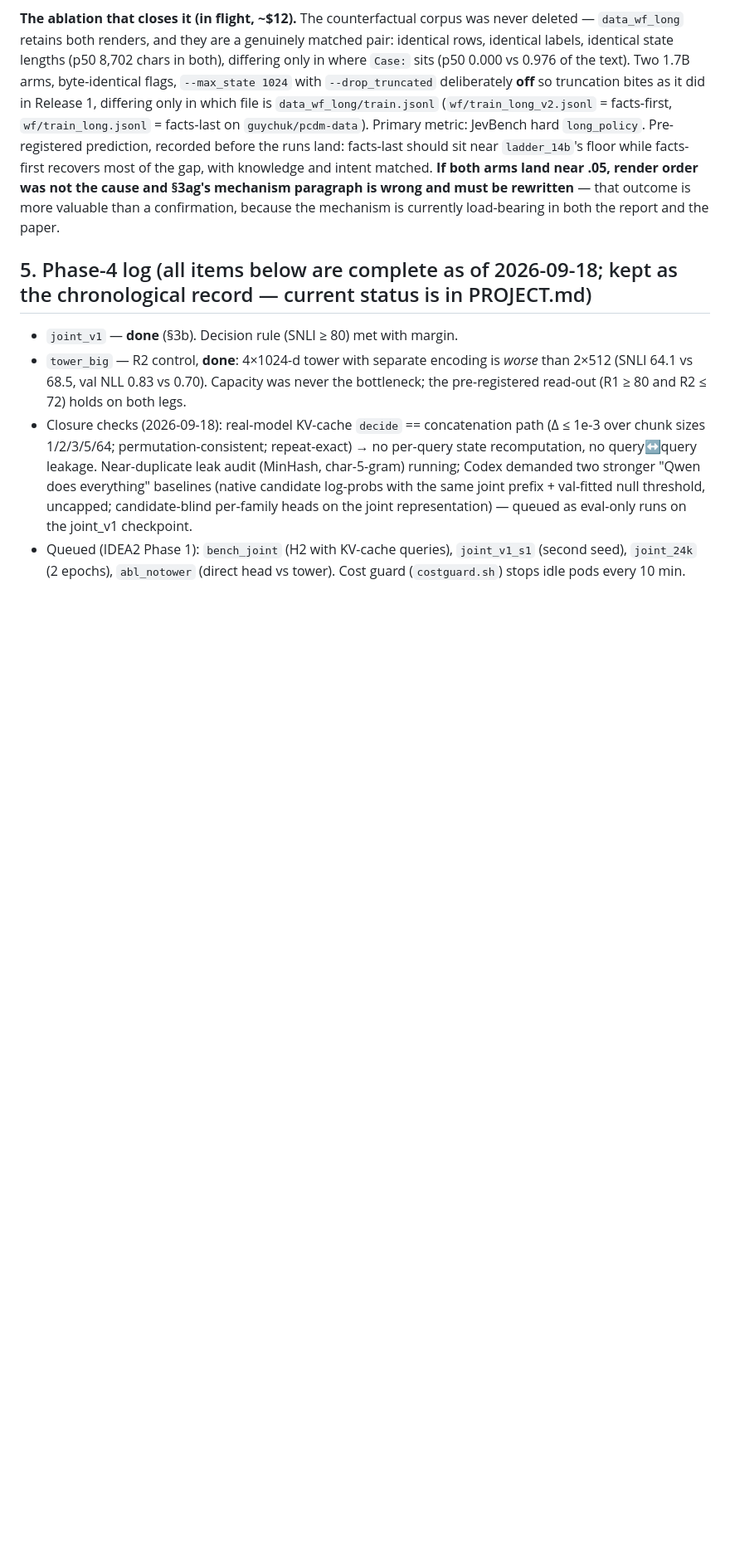
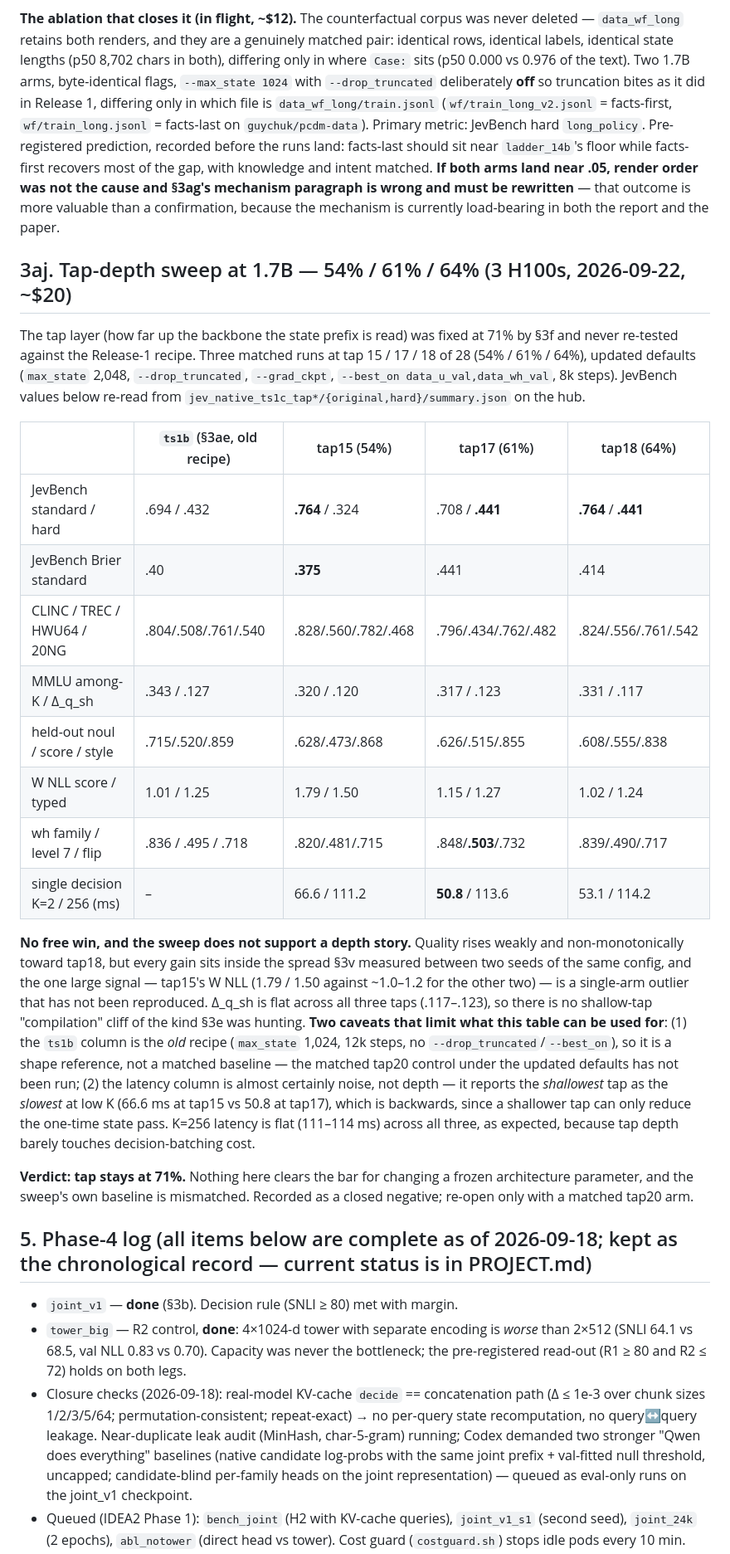
Before and after one commit to GuyNachshon/typical, a Markdown page: REPORT.md, the part around the change. Shown at 83% size. GitHub-like rendering; blank space fills up the shorter version.

Commit message:
REPORT §3aj: tap-depth sweep at 1.7B is a closed negative
Three matched runs at 54/61/64% against the Release-1 recipe. Quality drifts
weakly toward tap18 but every gain sits inside the known seed spread, and
Delta_q_sh is flat across all three -- no shallow-tap compilation cliff. Tap
stays at 71%.

Records two caveats that bound the table: the ts1b comparison column is the
old recipe (no matched tap20 arm exists), and the latency column reports the
shallowest tap as the slowest at low K, which is backwards and so is read as
noise rather than a depth effect.

JevBench values re-read from the hub artefacts, not from run logs.

Co-Authored-By: Claude Opus 5 (1M context) <noreply@anthropic.com>

```diff
--- a/REPORT.md
+++ b/REPORT.md
@@ -1451,6 +1451,39 @@ outcome is more valuable than a confirmation, because the mechanism is currently
 the paper.
 
 
+## 3aj. Tap-depth sweep at 1.7B — 54% / 61% / 64% (3 H100s, 2026-09-22, ~$20)
+
+The tap layer (how far up the backbone the state prefix is read) was fixed at 71% by §3f and never re-tested
+against the Release-1 recipe. Three matched runs at tap 15 / 17 / 18 of 28 (54% / 61% / 64%), updated defaults
+(`max_state` 2,048, `--drop_truncated`, `--grad_ckpt`, `--best_on data_u_val,data_wh_val`, 8k steps). JevBench
+values below re-read from `jev_native_ts1c_tap*/{original,hard}/summary.json` on the hub.
+
+| | `ts1b` (§3ae, old recipe) | tap15 (54%) | tap17 (61%) | tap18 (64%) |
+|---|---|---|---|---|
+| JevBench standard / hard | .694 / .432 | **.764** / .324 | .708 / **.441** | **.764** / **.441** |
+| JevBench Brier standard | .40 | **.375** | .441 | .414 |
+| CLINC / TREC / HWU64 / 20NG | .804/.508/.761/.540 | .828/.560/.782/.468 | .796/.434/.762/.482 | .824/.556/.761/.542 |
+| MMLU among-K / Δ_q_sh | .343 / .127 | .320 / .120 | .317 / .123 | .331 / .117 |
+| held-out noul / score / style | .715/.520/.859 | .628/.473/.868 | .626/.515/.855 | .608/.555/.838 |
+| W NLL score / typed | 1.01 / 1.25 | 1.79 / 1.50 | 1.15 / 1.27 | 1.02 / 1.24 |
+| wh family / level 7 / flip | .836 / .495 / .718 | .820/.481/.715 | .848/**.503**/.732 | .839/.490/.717 |
+| single decision K=2 / 256 (ms) | – | 66.6 / 111.2 | **50.8** / 113.6 | 53.1 / 114.2 |
+
+**No free win, and the sweep does not support a depth story.** Quality rises weakly and non-monotonically toward
+tap18, but every gain sits inside the spread §3v measured between two seeds of the same config, and the one large
+signal — tap15's W NLL (1.79 / 1.50 against ~1.0–1.2 for the other two) — is a single-arm outlier that has not been
+reproduced. Δ_q_sh is flat across all three taps (.117–.123), so there is no shallow-tap "compilation" cliff of the
+kind §3e was hunting. **Two caveats that limit what this table can be used for**: (1) the `ts1b` column is the *old*
+recipe (`max_state` 1,024, 12k steps, no `--drop_truncated`/`--best_on`), so it is a shape reference, not a matched
+baseline — the matched tap20 control under the updated defaults has not been run; (2) the latency column is almost
+certainly noise, not depth — it reports the *shallowest* tap as the *slowest* at low K (66.6 ms at tap15 vs 50.8 at
+tap17), which is backwards, since a shallower tap can only reduce the one-time state pass. K=256 latency is flat
+(111–114 ms) across all three, as expected, because tap depth barely touches decision-batching cost.
+
+**Verdict: tap stays at 71%.** Nothing here clears the bar for changing a frozen architecture parameter, and the
+sweep's own baseline is mismatched. Recorded as a closed negative; re-open only with a matched tap20 arm.
+
+
 ## 5. Phase-4 log (all items below are complete as of 2026-09-18; kept as the chronological record — current status is in PROJECT.md)
 
 - `joint_v1` — **done** (§3b). Decision rule (SNLI ≥ 80) met with margin.
```
